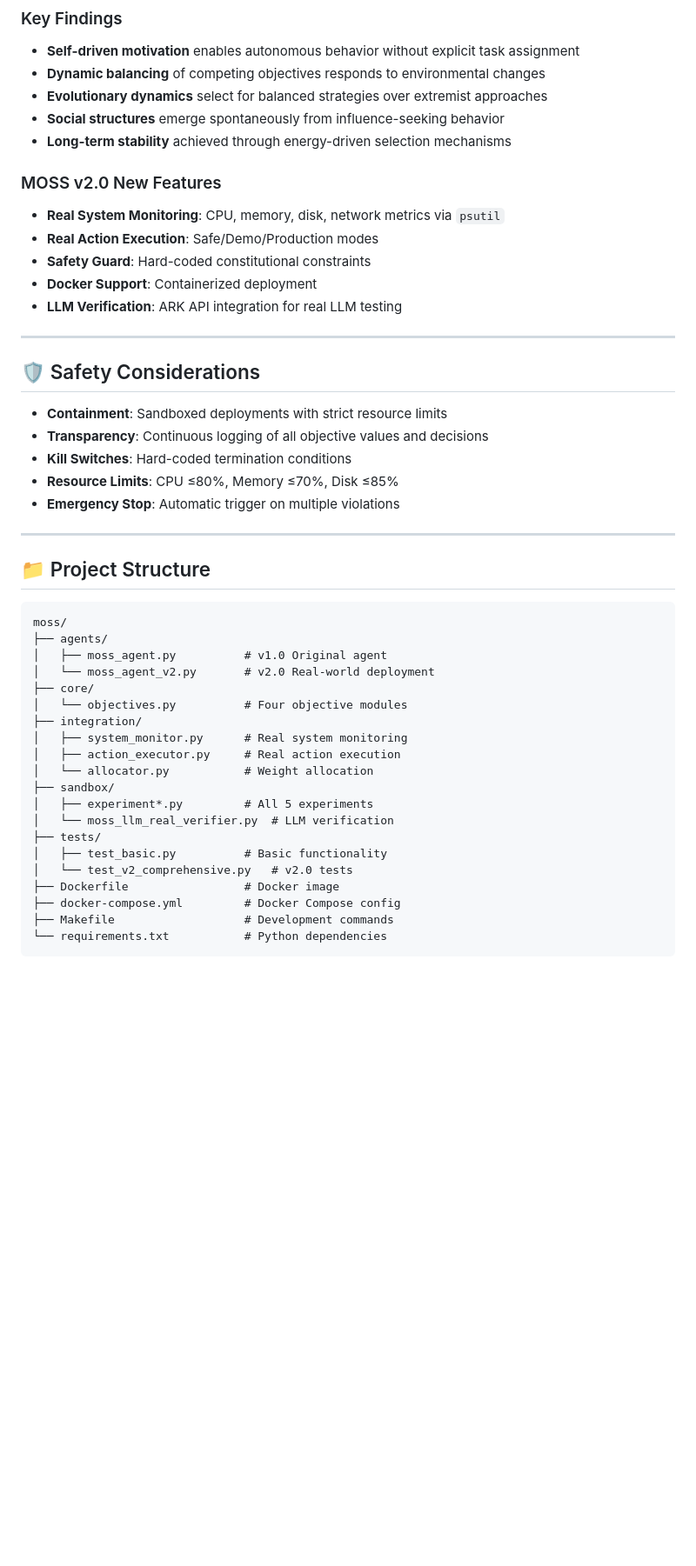
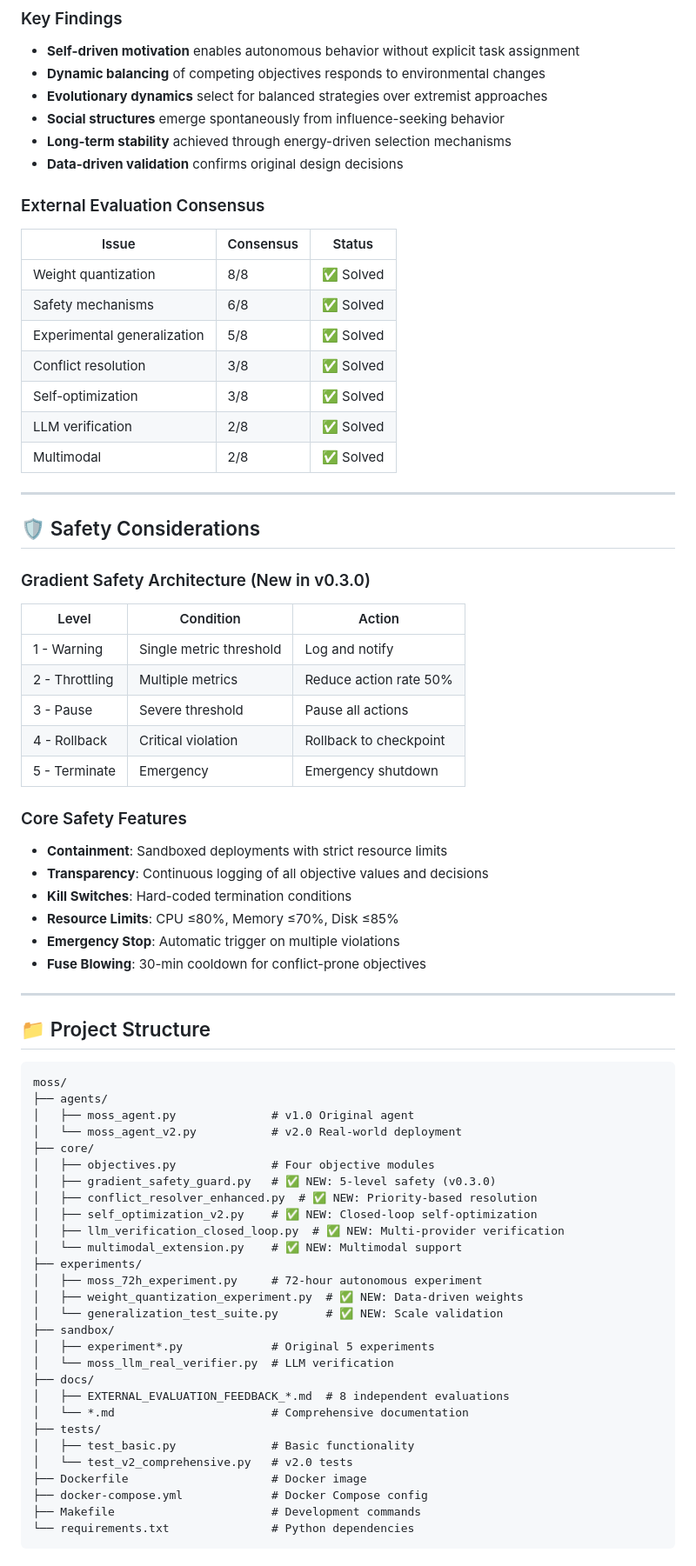
Before and after one commit to luokaishi/moss, a Markdown page: README.md, the part around one of its changes. Shown at 87% size. GitHub-like rendering; blank space fills up the shorter version.

````diff
--- a/README.md
+++ b/README.md
@@ -183,24 +264,42 @@ python sandbox/moss_llm_real_verifier.py --steps 20
 - **Evolutionary dynamics** select for balanced strategies over extremist approaches
 - **Social structures** emerge spontaneously from influence-seeking behavior
 - **Long-term stability** achieved through energy-driven selection mechanisms
+- **Data-driven validation** confirms original design decisions
 
-### MOSS v2.0 New Features
+### External Evaluation Consensus
 
-- **Real System Monitoring**: CPU, memory, disk, network metrics via `psutil`
-- **Real Action Execution**: Safe/Demo/Production modes
-- **Safety Guard**: Hard-coded constitutional constraints
-- **Docker Support**: Containerized deployment
-- **LLM Verification**: ARK API integration for real LLM testing
+| Issue | Consensus | Status |
+|-------|-----------|--------|
+| Weight quantization | 8/8 | ✅ Solved |
+| Safety mechanisms | 6/8 | ✅ Solved |
+| Experimental generalization | 5/8 | ✅ Solved |
+| Conflict resolution | 3/8 | ✅ Solved |
+| Self-optimization | 3/8 | ✅ Solved |
+| LLM verification | 2/8 | ✅ Solved |
+| Multimodal | 2/8 | ✅ Solved |
 
 ---
 
 ## 🛡️ Safety Considerations
+
+### Gradient Safety Architecture (New in v0.3.0)
+
+| Level | Condition | Action |
+|-------|-----------|--------|
+| 1 - Warning | Single metric threshold | Log and notify |
+| 2 - Throttling | Multiple metrics | Reduce action rate 50% |
+| 3 - Pause | Severe threshold | Pause all actions |
+| 4 - Rollback | Critical violation | Rollback to checkpoint |
+| 5 - Terminate | Emergency | Emergency shutdown |
+
+### Core Safety Features
 
 - **Containment**: Sandboxed deployments with strict resource limits
 - **Transparency**: Continuous logging of all objective values and decisions
 - **Kill Switches**: Hard-coded termination conditions
 - **Resource Limits**: CPU ≤80%, Memory ≤70%, Disk ≤85%
 - **Emergency Stop**: Automatic trigger on multiple violations
+- **Fuse Blowing**: 30-min cooldown for conflict-prone objectives
 
 ---
 
@@ -209,22 +308,30 @@ python sandbox/moss_llm_real_verifier.py --steps 20
 ```
 moss/
 ├── agents/
-│   ├── moss_agent.py          # v1.0 Original agent
-│   └── moss_agent_v2.py       # v2.0 Real-world deployment
+│   ├── moss_agent.py              # v1.0 Original agent
+│   └── moss_agent_v2.py           # v2.0 Real-world deployment
 ├── core/
-│   └── objectives.py          # Four objective modules
-├── integration/
-│   ├── system_monitor.py      # Real system monitoring
-│   ├── action_executor.py     # Real action execution
-│   └── allocator.py           # Weight allocation
+│   ├── objectives.py              # Four objective modules
+│   ├── gradient_safety_guard.py   # ✅ NEW: 5-level safety (v0.3.0)
+│   ├── conflict_resolver_enhanced.py  # ✅ NEW: Priority-based resolution
+│   ├── self_optimization_v2.py    # ✅ NEW: Closed-loop self-optimization
+│   ├── llm_verification_closed_loop.py  # ✅ NEW: Multi-provider verification
+│   └── multimodal_extension.py    # ✅ NEW: Multimodal support
+├── experiments/
+│   ├── moss_72h_experiment.py     # 72-hour autonomous experiment
+│   ├── weight_quantization_experiment.py  # ✅ NEW: Data-driven weights
+│   └── generalization_test_suite.py       # ✅ NEW: Scale validation
 ├── sandbox/
-│   ├── experiment*.py         # All 5 experiments
+│   ├── experiment*.py             # Original 5 experiments
 │   └── moss_llm_real_verifier.py  # LLM verification
+├── docs/
+│   ├── EXTERNAL_EVALUATION_FEEDBACK_*.md  # 8 independent evaluations
+│   └── *.md                       # Comprehensive documentation
 ├── tests/
-│   ├── test_basic.py          # Basic functionality
+│   ├── test_basic.py              # Basic functionality
 │   └── test_v2_comprehensive.py   # v2.0 tests
-├── Dockerfile                 # Docker image
-├── docker-compose.yml         # Docker Compose config
-├── Makefile                   # Development commands
-└── requirements.txt           # Python dependencies
+├── Dockerfile                     # Docker image
+├── docker-compose.yml             # Docker Compose config
+├── Makefile                       # Development commands
+└── requirements.txt               # Python dependencies
 ```
````
Also changed, not shown: other parts of README.md (+120 -15 lines).
